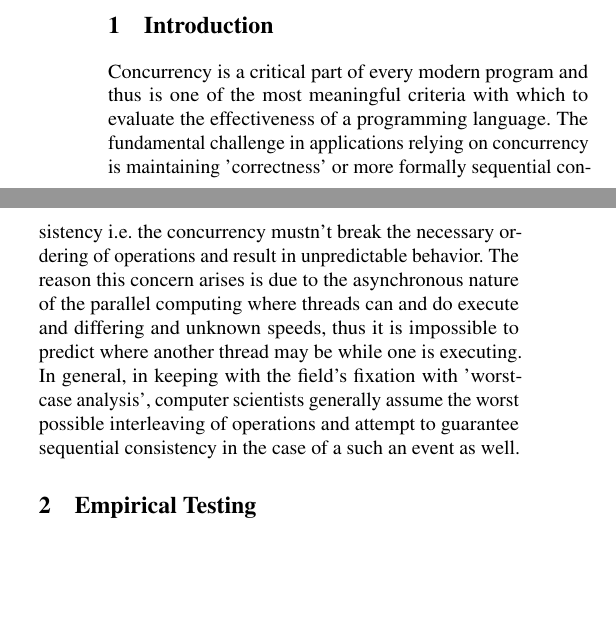
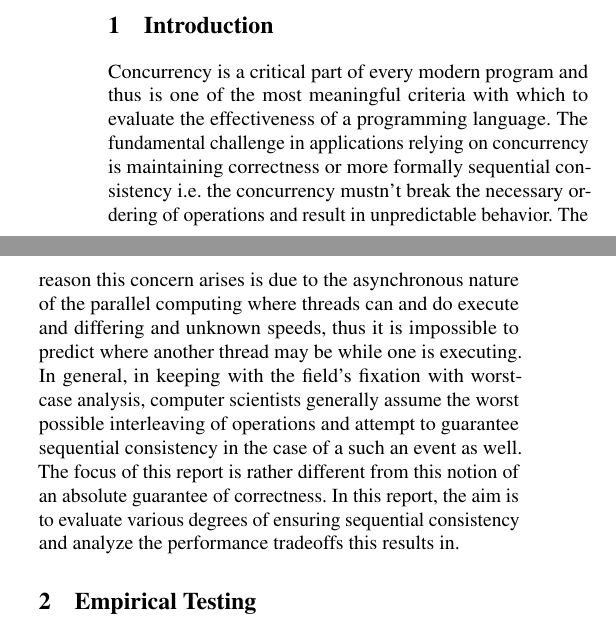
Before and after one commit to sjoshi804/UCLA-CS-131, a LaTeX problem sheet (hw3/Report/report.tex): two parts of the columns of the page, joined at a grey line, cut so that both start at the same text, the shorter picture padded with empty space. Compiled offline with pdfLaTeX; a LaTeX package or settings file that is missing is left out.

Commit message:
intro completish

```diff
--- a/hw3/Report/report.tex
+++ b/hw3/Report/report.tex
@@ -113,7 +113,9 @@ This report evaluates concurrency in Java using the various constructs the langu
 %-------------------------------------------------------------------------------
 \section{Introduction}
 %-------------------------------------------------------------------------------
-Concurrency is a critical part of every modern program and thus is one of the most meaningful criteria with which to evaluate the effectiveness of a programming language. The fundamental challenge in applications relying on concurrency is maintaining 'correctness' or more formally sequential consistency i.e. the concurrency mustn't break the necessary ordering of operations and result in unpredictable behavior. The reason this concern arises is due to the asynchronous nature of the parallel computing where threads can and do execute and differing and unknown speeds, thus it is impossible to predict where another thread may be while one is executing. In general, in keeping with the field's fixation with 'worst-case analysis', computer scientists generally assume the worst possible interleaving of operations and attempt to guarantee sequential consistency in the case of a such an event as well.
+Concurrency is a critical part of every modern program and thus is one of the most meaningful criteria with which to evaluate the effectiveness of a programming language. The fundamental challenge in applications relying on concurrency is maintaining correctness or more formally sequential consistency i.e. the concurrency mustn't break the necessary ordering of operations and result in unpredictable behavior.
+The reason this concern arises is due to the asynchronous nature of the parallel computing where threads can and do execute and differing and unknown speeds, thus it is impossible to predict where another thread may be while one is executing.
+In general, in keeping with the field's fixation with worst-case analysis, computer scientists generally assume the worst possible interleaving of operations and attempt to guarantee sequential consistency in the case of a such an event as well. The focus of this report is rather different from this notion of an absolute guarantee of correctness. In this report, the aim is to evaluate various degrees of ensuring sequential consistency and analyze the performance tradeoffs this results in.
 
 %-------------------------------------------------------------------------------
 \section{Empirical Testing}
```
Also changed, not shown: hw3/Report/report.bbl (deleted), hw3/Report/report.pdf (added), 9 other files.
